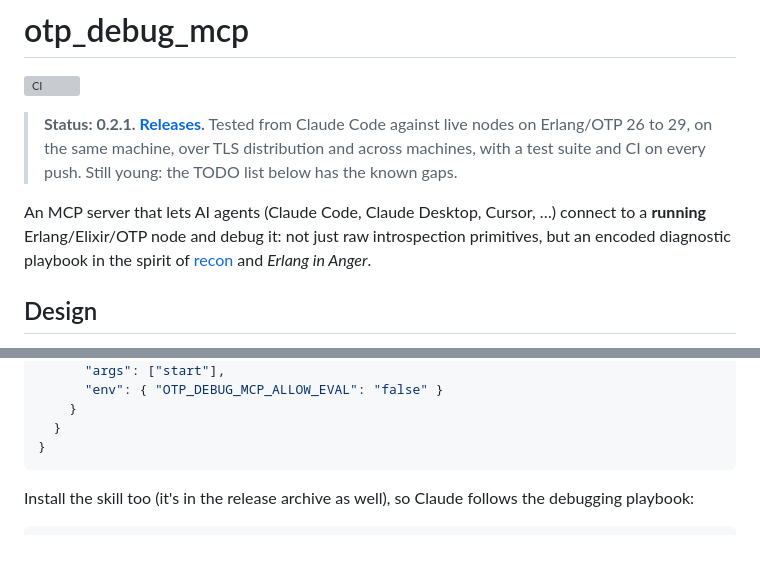
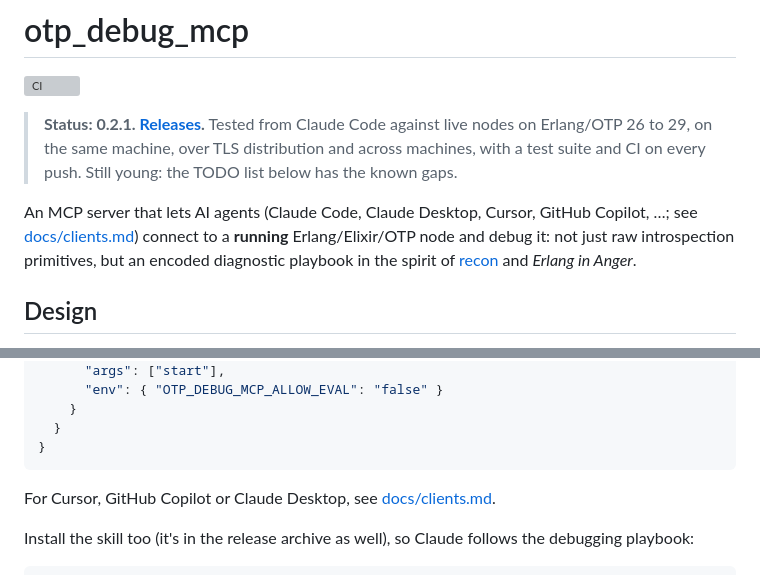
Before and after one commit to ayarodionov/otp_debug_mcp, a Markdown page: README.md, 2 parts joined by grey strips. Rendered like a GitHub page; blank space fills up the shorter version; grey boxes are pictures that could not be loaded.

````diff
--- a/README.md
+++ b/README.md
@@ -7,7 +7,8 @@
 > same machine, over TLS distribution and across machines, with a test suite
 > and CI on every push. Still young: the TODO list below has the known gaps.
 
-An MCP server that lets AI agents (Claude Code, Claude Desktop, Cursor, …)
+An MCP server that lets AI agents (Claude Code, Claude Desktop, Cursor,
+GitHub Copilot, …; see [docs/clients.md](docs/clients.md))
 connect to a **running** Erlang/Elixir/OTP node and debug it: not just raw
 introspection primitives, but an encoded diagnostic playbook in the spirit of
 [recon](https://ferd.github.io/recon/) and *Erlang in Anger*.
@@ -129,6 +130,9 @@ Or as a `.mcp.json` entry:
   }
 }
 ```
+
+For Cursor, GitHub Copilot or Claude Desktop, see
+[docs/clients.md](docs/clients.md).
 
 Install the skill too (it's in the release archive as well), so Claude
 follows the debugging playbook:
````
Also changed, not shown: CHANGELOG.md (+6 -0 lines), docs/clients.md (added, +150 -0 lines).
